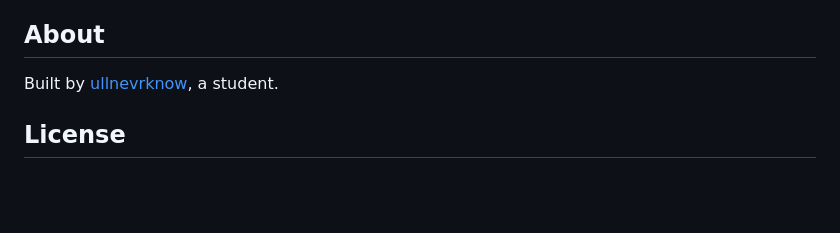
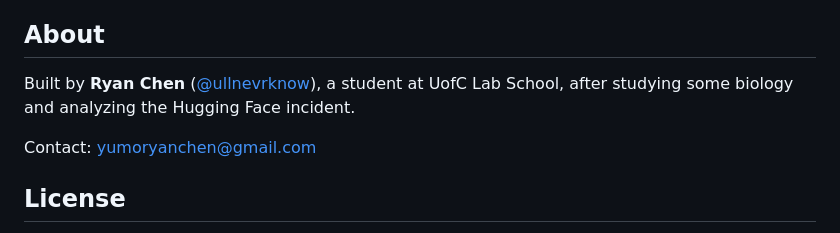
Before and after one commit to ullnevrknow/mitosis-agent-framework, a Markdown page: README.md, the part around the change. Drawn GitHub-style; blank space fills up the shorter version.

Commit message:
README: fill in the About section
Co-Authored-By: Claude Opus 5.5 <noreply@anthropic.com>

```diff
--- a/README.md
+++ b/README.md
@@ -245,7 +245,9 @@ mitosis-agent-framework/
 
 ## About
 
-Built by [ullnevrknow](https://github.com/ullnevrknow), a student.
+Built by **Ryan Chen** ([@ullnevrknow](https://github.com/ullnevrknow)), a student at UofC Lab School, after studying some biology and analyzing the Hugging Face incident.
+
+Contact: [yumoryanchen@gmail.com](mailto:yumoryanchen@gmail.com)
 
 ## License
 
```
